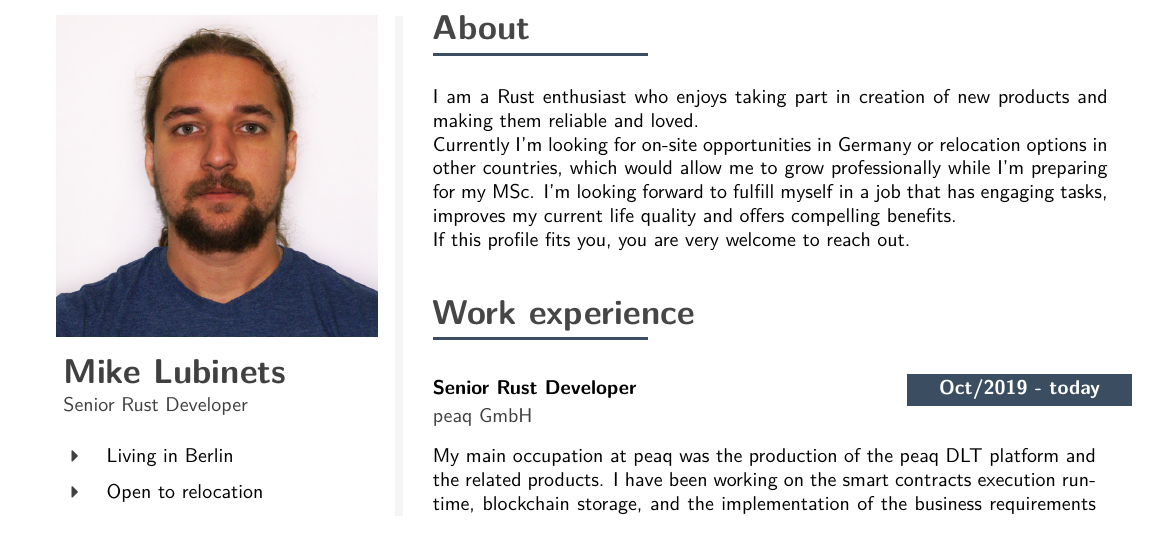
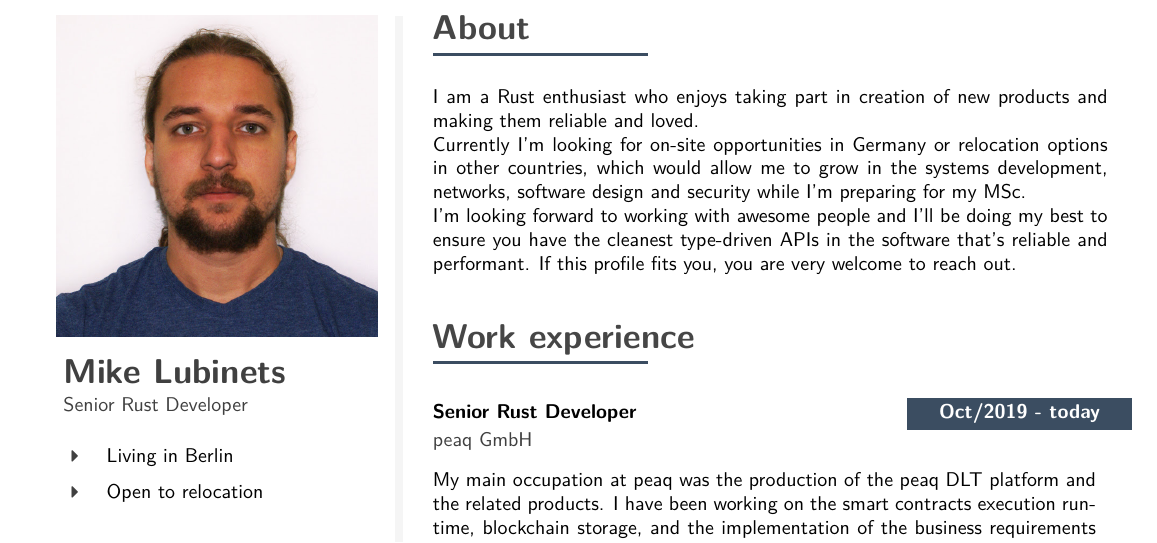
Before and after one commit to mersinvald/cv, a LaTeX CV (cv.tex): part of page 1 of 3 before the commit and part of page 1 of 4 after it, cut so that both start at the same text. Compiled offline with pdfLaTeX.

Commit message:
rework the summary a bit

```diff
--- a/cv.tex
+++ b/cv.tex
@@ -522,8 +522,9 @@
     I am a Rust enthusiast who enjoys taking part in creation of new products
     and making them reliable and loved. \\
     Currently I'm looking for on-site opportunities in Germany or relocation options in other countries,
-    which would allow me to grow professionally while I'm preparing for my MSc. I'm looking forward to fulfill myself in a job that has engaging tasks,
-    improves my current life quality and offers compelling benefits. \\
+	which would allow me to grow in the systems development, networks, software design and security while I'm preparing for my MSc. \\
+	I'm looking forward to working with awesome people and I'll be doing my best to ensure you have the cleanest type-driven APIs
+	in the software that's reliable and performant.
     If this profile fits you, you are very welcome to reach out.
 }
 
```
